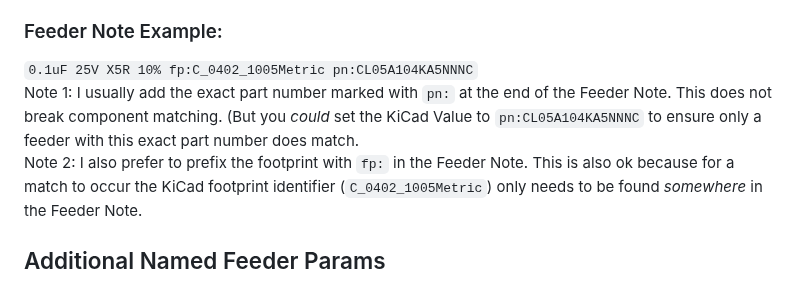
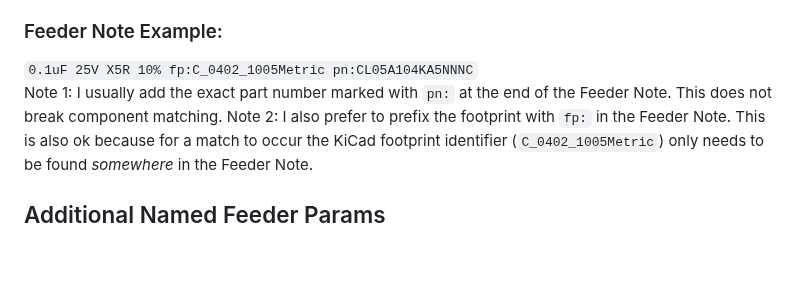
Before and after one commit to znuh/kicad-chm36, a Markdown page: README.md, the part around the change. Drawn GitHub-style; blank space fills up the shorter version.

```diff
--- a/README.md
+++ b/README.md
@@ -69,7 +69,7 @@ The DPV and KiCad PCB files from the [examples](https://github.com/znuh/kicad-ch
 
 ### Feeder Note Example: ###
 `0.1uF 25V X5R 10% fp:C_0402_1005Metric pn:CL05A104KA5NNNC`
-Note 1: I usually add the exact part number marked with `pn:` at the end of the Feeder Note. This does not break component matching. (But you *could* set the KiCad Value to `pn:CL05A104KA5NNNC` to ensure only a feeder with this exact part number does match.
+Note 1: I usually add the exact part number marked with `pn:` at the end of the Feeder Note. This does not break component matching.
 Note 2: I also prefer to prefix the footprint with `fp:` in the Feeder Note. This is also ok because for a match to occur the KiCad footprint identifier (`C_0402_1005Metric`) only needs to be found *somewhere* in the Feeder Note.
 
 ## Additional Named Feeder Params
```
